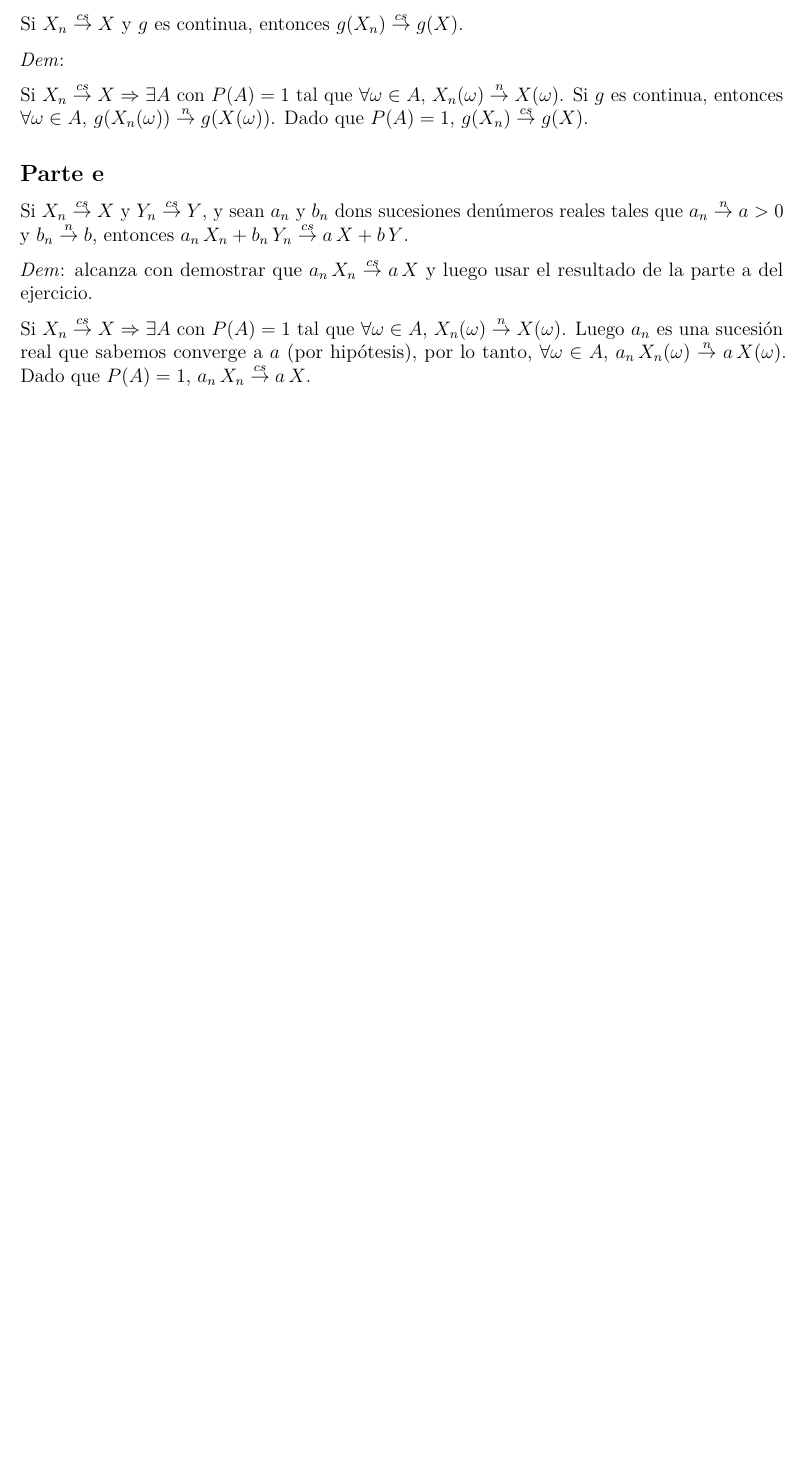
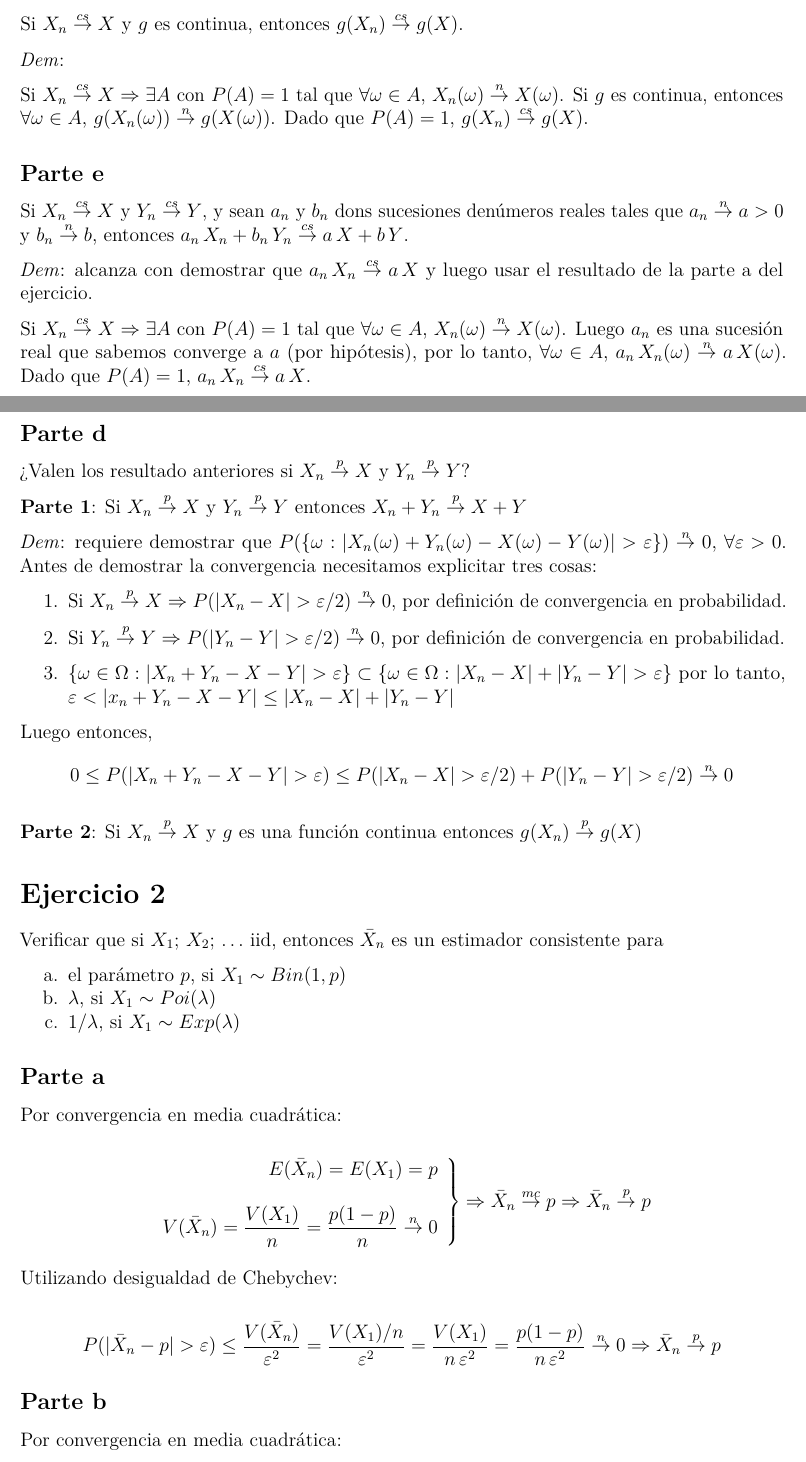
Before and after one commit to daczarne/prob2, an R Markdown document (practico2_sol.Rmd): part of the page before the commit and two parts of pages 1 and 2 of 3 after it, the two joined at a grey line, cut so that both start at the same text, the shorter picture padded with empty space. Rendered offline with R 4.5, knitr and Pandoc, then LaTeX, with nearby package versions.

Commit message:
ej 2 - partes a y b

```diff
--- a/practico2_sol.Rmd
+++ b/practico2_sol.Rmd
@@ -38,3 +38,52 @@ Si $X_n \overset{cs}{\rightarrow} X$ y $Y_n \overset{cs}{\rightarrow} Y$, y sean
 *Dem*: alcanza con demostrar que $a_n \, X_n \overset{cs}{\rightarrow} a \, X$ y luego usar el resultado de la parte a del ejercicio.
 
 Si $X_n \overset{cs}{\rightarrow} X \Rightarrow \exists A$ con $P(A) = 1$ tal que $\forall \omega \in A$, $X_n(\omega) \overset{n}{\rightarrow} X(\omega)$. Luego $a_n$ es una sucesión real que sabemos converge a $a$ (por hipótesis), por lo tanto, $\forall \omega \in A$, $a_n \, X_n(\omega) \overset{n}{\rightarrow} a \, X(\omega)$. Dado que $P(A) = 1$, $a_n \, X_n \overset{cs}{\rightarrow} a \, X$.
+
+\newpage
+
+## Parte d
+
+¿Valen los resultado anteriores si $X_n \overset{p}{\rightarrow} X$ y $Y_n \overset{p}{\rightarrow} Y$?
+
+**Parte 1**: Si $X_n \overset{p}{\rightarrow} X$ y $Y_n \overset{p}{\rightarrow} Y$ entonces $X_n + Y_n \overset{p}{\rightarrow} X + Y$
+
+*Dem*: requiere demostrar que $P(\{ \omega : |X_n(\omega) + Y_n(\omega) - X(\omega) - Y(\omega) | > \varepsilon\} ) \overset{n}{\rightarrow} 0$, $\forall \varepsilon > 0$. Antes de demostrar la convergencia necesitamos explicitar tres cosas:
+
+1. Si $X_n \overset{p}{\rightarrow} X \Rightarrow P(|X_n - X| > \varepsilon / 2) \overset{n}{\rightarrow} 0$, por definición de convergencia en probabilidad.
+
+2. Si $Y_n \overset{p}{\rightarrow} Y \Rightarrow P(|Y_n - Y| > \varepsilon / 2) \overset{n}{\rightarrow} 0$, por definición de convergencia en probabilidad.
+
+3. $\{ \omega \in \Omega : |X_n + Y_n - X - Y| > \varepsilon \} \subset \{ \omega \in \Omega : |X_n - X| + |Y_n - Y| > \varepsilon \}$ por lo tanto, $\varepsilon < |x_n + Y_n - X - Y| \leq |X_n - X| + |Y_n - Y|$
+
+Luego entonces,
+$$0 \leq P(|X_n + Y_n - X - Y | > \varepsilon ) \leq P(|X_n - X | > \varepsilon/2 ) + P(|Y_n - Y | > \varepsilon / 2 ) \overset{n}{\rightarrow} 0$$
+
+**Parte 2**: Si $X_n \overset{p}{\rightarrow} X$ y $g$ es una función continua entonces $g(X_n) \overset{p}{\rightarrow} g(X)$
+
+# Ejercicio 2
+
+Verificar que si $X_1; \, X_2; \, \ldots$ iid, entonces $\bar{X}_n$ es un estimador consistente para
+
+a. el parámetro $p$, si $X_1 \sim Bin(1,p)$
+b. $\lambda$, si $X_1 \sim Poi(\lambda)$
+c. $1/\lambda$, si $X_1 \sim Exp(\lambda)$
+
+## Parte a
+
+Por convergencia en media cuadrática:
+
+$$\left.\begin{array}{r}
+E(\bar{X}_n) = E(X_1) = p \\ \\
+V(\bar{X}_n) = \frac{V(X_1)}{n} = \frac{p(1 - p)}{n} \overset{n}{\rightarrow} 0
+\end{array} \right\}
+\Rightarrow \bar{X}_n \overset{mc}{\rightarrow} p \Rightarrow \bar{X}_n \overset{p}{\rightarrow} p$$
+
+Utilizando desigualdad de Chebychev:
+
+$$ P (| \bar{X}_n - p | > \varepsilon ) \leq \frac{V(\bar{X}_n)}{\varepsilon^2} = \frac{ V(X_1) / n}{\varepsilon^2 } = \frac{ V(X_1) }{n \, \varepsilon^2 } = \frac{ p(1 - p) }{n \, \varepsilon^2 } \overset{n}{\rightarrow} 0 \Rightarrow \bar{X}_n \overset{p}{\rightarrow} p$$
+
+## Parte b
+
+Por convergencia en media cuadrática:
+
+$$\left.\begin{array}{r}
```
Also changed, not shown: practico2_sol.Rmd (22 more changed lines).
